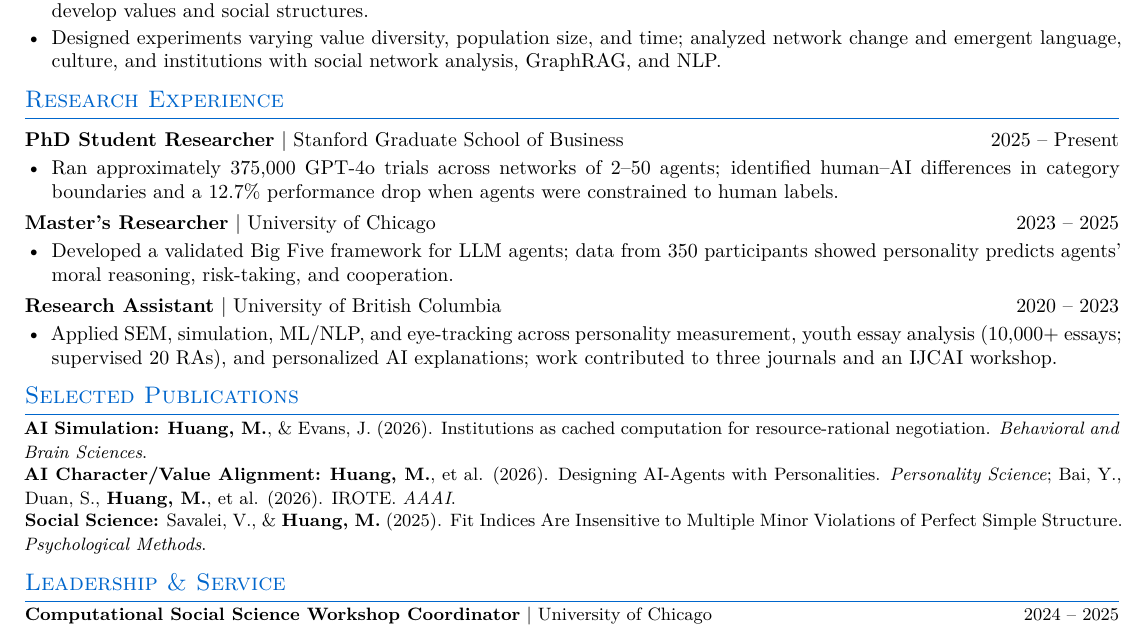
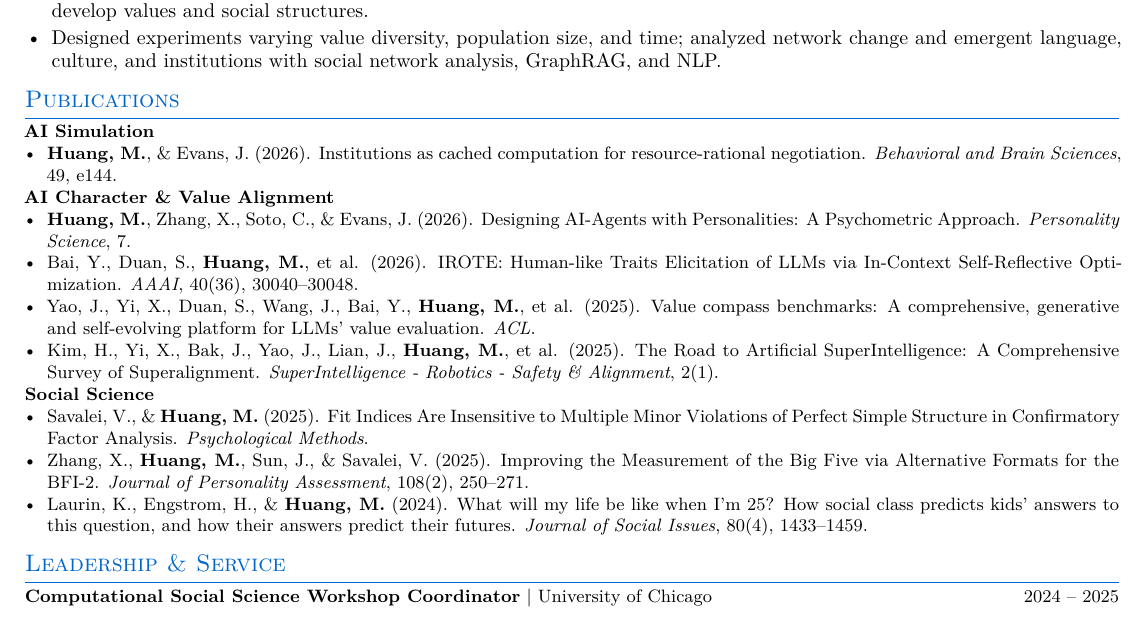
Before and after one commit to muhua-h/muhua-h.github.io, a LaTeX CV (Resume-Muhua-Huang.tex): part of the page, cut so that both start at the same text. Compiled offline with XeLaTeX; a missing font is replaced by an installed copy or a similar font.

Commit message:
Expand resume publications section

```diff
--- a/Resume-Muhua-Huang.tex
+++ b/Resume-Muhua-Huang.tex
@@ -99,29 +99,27 @@ Computational social scientist and Stanford Organizational Behavior PhD research
   \item Designed experiments varying value diversity, population size, and time; analyzed network change and emergent language, culture, and institutions with social network analysis, GraphRAG, and NLP.
 \end{itemize}
 
-\section*{Research Experience}
-
-\entry{PhD Student Researcher}{Stanford Graduate School of Business}{2025 -- Present}
-\begin{itemize}
-  \item Ran approximately 375,000 GPT-4o trials across networks of 2--50 agents; identified human--AI differences in category boundaries and a 12.7\% performance drop when agents were constrained to human labels.
-\end{itemize}
-
-\entry{Master's Researcher}{University of Chicago}{2023 -- 2025}
-\begin{itemize}
-  \item Developed a validated Big Five framework for LLM agents; data from 350 participants showed personality predicts agents' moral reasoning, risk-taking, and cooperation.
-\end{itemize}
-
-\entry{Research Assistant}{University of British Columbia}{2020 -- 2023}
-\begin{itemize}
-  \item Applied SEM, simulation, ML/NLP, and eye-tracking across personality measurement, youth essay analysis (10,000+ essays; supervised 20 RAs), and personalized AI explanations; work contributed to three journals and an IJCAI workshop.
-\end{itemize}
-
-\section*{Selected Publications}
+\section*{Publications}
 
 {\small
-\noindent\textbf{AI Simulation:} \textbf{Huang, M.}, \& Evans, J. (2026). Institutions as cached computation for resource-rational negotiation. \textit{Behavioral and Brain Sciences}.\\[-0.1em]
-\noindent\textbf{AI Character/Value Alignment:} \textbf{Huang, M.}, et al. (2026). Designing AI-Agents with Personalities. \textit{Personality Science}; Bai, Y., Duan, S., \textbf{Huang, M.}, et al. (2026). IROTE. \textit{AAAI}.\\[-0.1em]
-\noindent\textbf{Social Science:} Savalei, V., \& \textbf{Huang, M.} (2025). Fit Indices Are Insensitive to Multiple Minor Violations of Perfect Simple Structure. \textit{Psychological Methods}.
+\setlist[itemize]{leftmargin=1.25em, nosep}
+\noindent\textbf{AI Simulation}
+\begin{itemize}
+  \item \textbf{Huang, M.}, \& Evans, J. (2026). Institutions as cached computation for resource-rational negotiation. \textit{Behavioral and Brain Sciences}, 49, e144.
+\end{itemize}
+\noindent\textbf{AI Character \& Value Alignment}
+\begin{itemize}
+  \item \textbf{Huang, M.}, Zhang, X., Soto, C., \& Evans, J. (2026). Designing AI-Agents with Personalities: A Psychometric Approach. \textit{Personality Science}, 7.
+  \item Bai, Y., Duan, S., \textbf{Huang, M.}, et al. (2026). IROTE: Human-like Traits Elicitation of LLMs via In-Context Self-Reflective Optimization. \textit{AAAI}, 40(36), 30040--30048.
+  \item Yao, J., Yi, X., Duan, S., Wang, J., Bai, Y., \textbf{Huang, M.}, et al. (2025). Value compass benchmarks: A comprehensive, generative and self-evolving platform for LLMs' value evaluation. \textit{ACL}.
+  \item Kim, H., Yi, X., Bak, J., Yao, J., Lian, J., \textbf{Huang, M.}, et al. (2025). The Road to Artificial SuperIntelligence: A Comprehensive Survey of Superalignment. \textit{SuperIntelligence - Robotics - Safety \& Alignment}, 2(1).
+\end{itemize}
+\noindent\textbf{Social Science}
+\begin{itemize}
+  \item Savalei, V., \& \textbf{Huang, M.} (2025). Fit Indices Are Insensitive to Multiple Minor Violations of Perfect Simple Structure in Confirmatory Factor Analysis. \textit{Psychological Methods}.
+  \item Zhang, X., \textbf{Huang, M.}, Sun, J., \& Savalei, V. (2025). Improving the Measurement of the Big Five via Alternative Formats for the BFI-2. \textit{Journal of Personality Assessment}, 108(2), 250--271.
+  \item Laurin, K., Engstrom, H., \& \textbf{Huang, M.} (2024). What will my life be like when I'm 25? How social class predicts kids' answers to this question, and how their answers predict their futures. \textit{Journal of Social Issues}, 80(4), 1433--1459.
+\end{itemize}
 }
 
 \section*{Leadership \& Service}
```
Also changed, not shown: Resume-Muhua-Huang.pdf.
